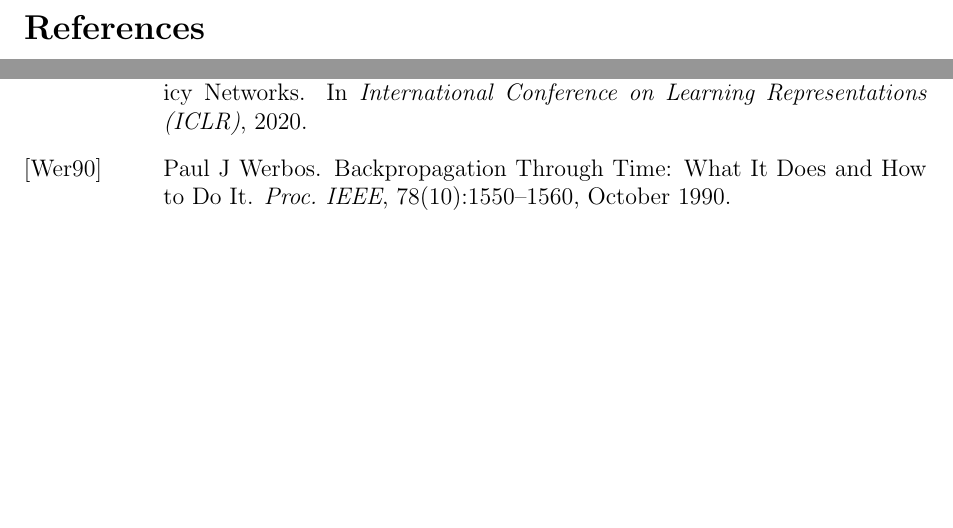
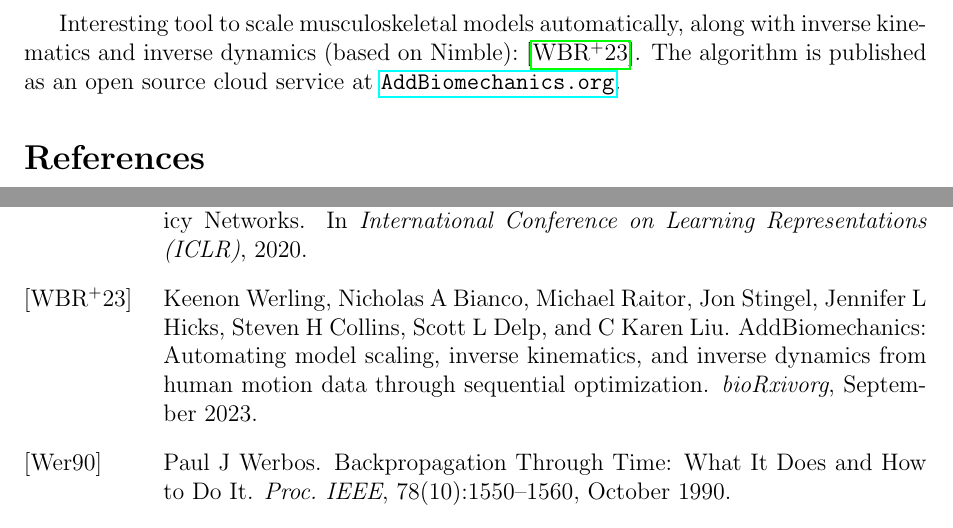
Before and after one commit to lionelblonde/gait-ml-onboarding, a LaTeX document (main.tex): two parts of pages 14 and 27 of 28, joined at a grey line, cut at the place of the change, the shorter picture padded with empty space. Compiled offline with pdfLaTeX.

Commit message:
Add reference to AddBiomechanics

```diff
--- a/main.tex
+++ b/main.tex
@@ -760,6 +760,10 @@ Comparison of the impact of four different action parameterizations (torques, mu
 target joint angles, and target jointangle velocities) in terms of learning time,
 policy robustness, motion quality, and policy query rates: \cite{Peng2016-gc}.
 
+Interesting tool to scale musculoskeletal models automatically, along with inverse kinematics and
+inverse dynamics (based on Nimble): \cite{Werling2023-mg}.
+The algorithm is published as an open source cloud service at \url{AddBiomechanics.org}.
+
 % References
 \bibliographystyle{alpha}
 \bibliography{my_bib} % (without the .bib extension)
```
